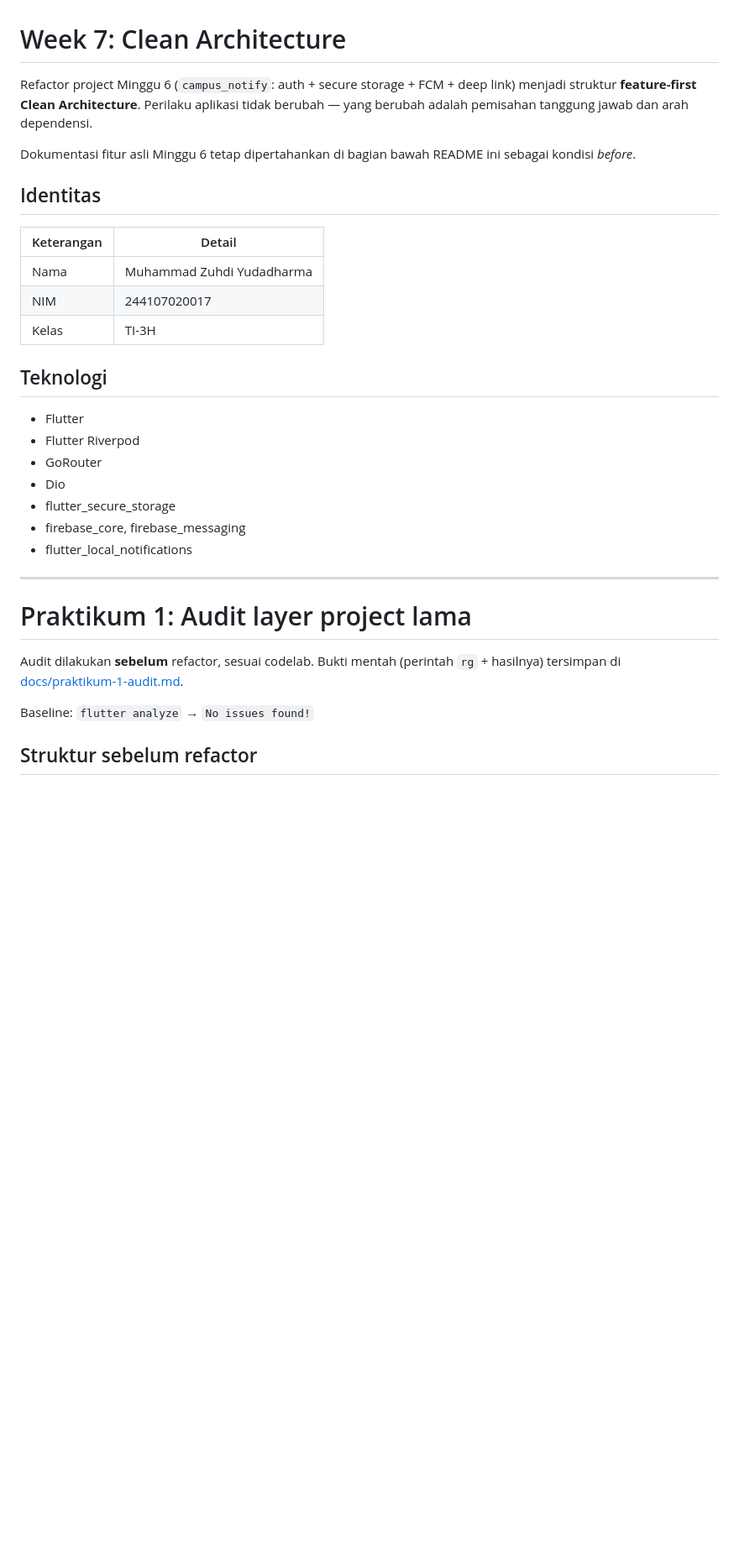
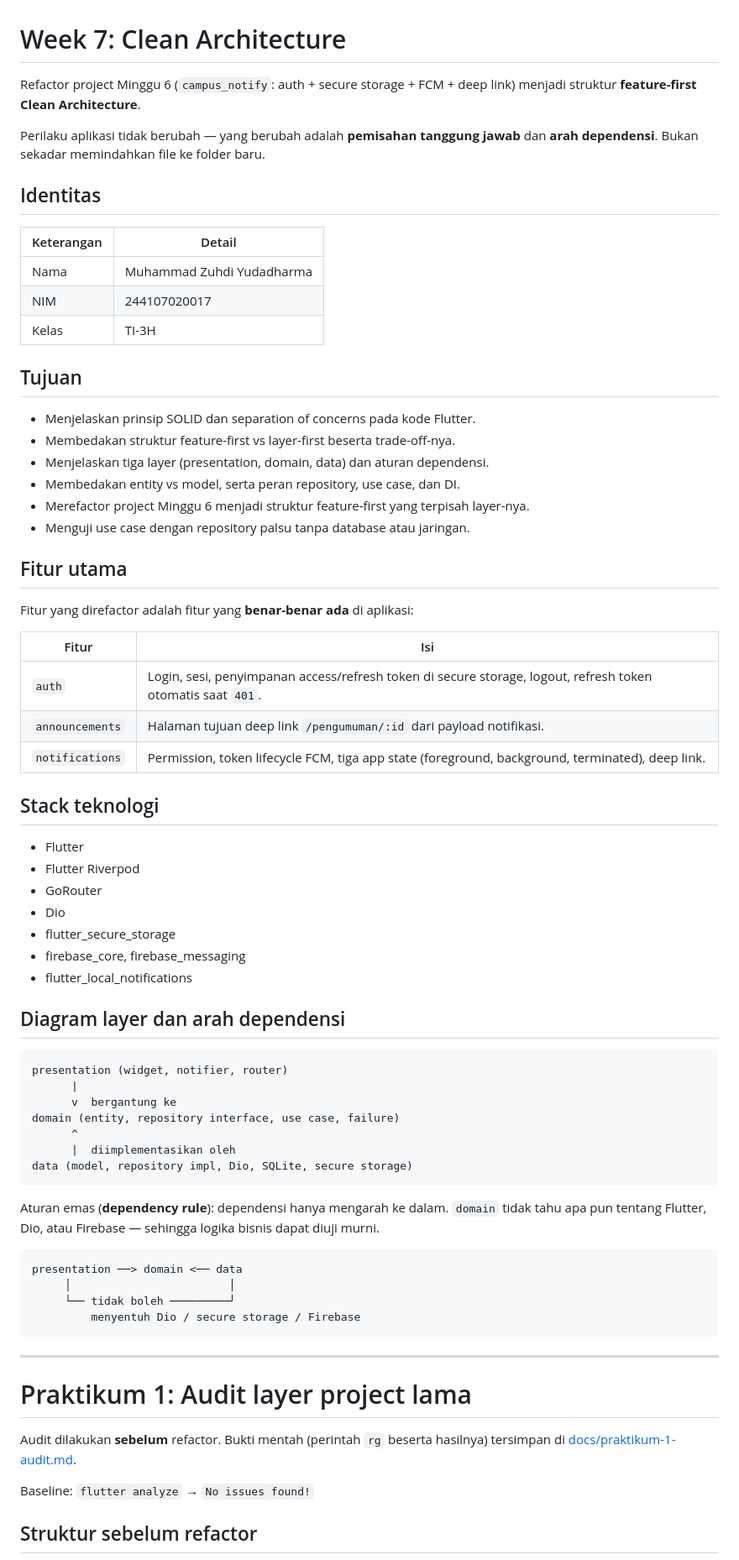
Before and after one commit to Zuhdiaja/244107020017-mobile-course, a Markdown page: _07_week_7_clean_architecture/README.md, the part around one of its changes. Shown at 84% size. Drawn GitHub-style; blank space fills up the shorter version.

Commit message:
docs: README Minggu 7 (buang sisa Minggu 6, jelaskan struktur target)

````diff
--- a/_07_week_7_clean_architecture/README.md
+++ b/_07_week_7_clean_architecture/README.md
@@ -1,12 +1,10 @@
 # Week 7: Clean Architecture
 
 Refactor project Minggu 6 (`campus_notify`: auth + secure storage + FCM + deep
-link) menjadi struktur **feature-first Clean Architecture**. Perilaku aplikasi
-tidak berubah — yang berubah adalah pemisahan tanggung jawab dan arah
-dependensi.
+link) menjadi struktur **feature-first Clean Architecture**.
 
-Dokumentasi fitur asli Minggu 6 tetap dipertahankan di bagian bawah README ini
-sebagai kondisi *before*.
+Perilaku aplikasi tidak berubah — yang berubah adalah **pemisahan tanggung
+jawab** dan **arah dependensi**. Bukan sekadar memindahkan file ke folder baru.
 
 ## Identitas
 
@@ -16,7 +14,27 @@ sebagai kondisi *before*.
 | NIM | 244107020017 |
 | Kelas | TI-3H |
 
-## Teknologi
+## Tujuan
+
+- Menjelaskan prinsip SOLID dan separation of concerns pada kode Flutter.
+- Membedakan struktur feature-first vs layer-first beserta trade-off-nya.
+- Menjelaskan tiga layer (presentation, domain, data) dan aturan dependensi.
+- Membedakan entity vs model, serta peran repository, use case, dan DI.
+- Merefactor project Minggu 6 menjadi struktur feature-first yang terpisah
+  layer-nya.
+- Menguji use case dengan repository palsu tanpa database atau jaringan.
+
+## Fitur utama
+
+Fitur yang direfactor adalah fitur yang **benar-benar ada** di aplikasi:
+
+| Fitur | Isi |
+| --- | --- |
+| `auth` | Login, sesi, penyimpanan access/refresh token di secure storage, logout, refresh token otomatis saat `401`. |
+| `announcements` | Halaman tujuan deep link `/pengumuman/:id` dari payload notifikasi. |
+| `notifications` | Permission, token lifecycle FCM, tiga app state (foreground, background, terminated), deep link. |
+
+## Stack teknologi
 
 - Flutter
 - Flutter Riverpod
@@ -26,13 +44,35 @@ sebagai kondisi *before*.
 - firebase_core, firebase_messaging
 - flutter_local_notifications
 
+## Diagram layer dan arah dependensi
+
+```text
+presentation (widget, notifier, router)
+      |
+      v  bergantung ke
+domain (entity, repository interface, use case, failure)
+      ^
+      |  diimplementasikan oleh
+data (model, repository impl, Dio, SQLite, secure storage)
+```
+
+Aturan emas (**dependency rule**): dependensi hanya mengarah ke dalam. `domain`
+tidak tahu apa pun tentang Flutter, Dio, atau Firebase — sehingga logika bisnis
+dapat diuji murni.
+
+```text
+presentation ──> domain <── data
+     │                        │
+     └── tidak boleh ─────────┘
+         menyentuh Dio / secure storage / Firebase
+```
+
 ---
 
 # Praktikum 1: Audit layer project lama
 
-Audit dilakukan **sebelum** refactor, sesuai codelab. Bukti mentah (perintah
-`rg` + hasilnya) tersimpan di
-[docs/praktikum-1-audit.md](docs/praktikum-1-audit.md).
+Audit dilakukan **sebelum** refactor. Bukti mentah (perintah `rg` beserta
+hasilnya) tersimpan di [docs/praktikum-1-audit.md](docs/praktikum-1-audit.md).
 
 Baseline: `flutter analyze` → `No issues found!`
 
````
Also changed, not shown: other parts of _07_week_7_clean_architecture/README.md (+79 -324 lines).
